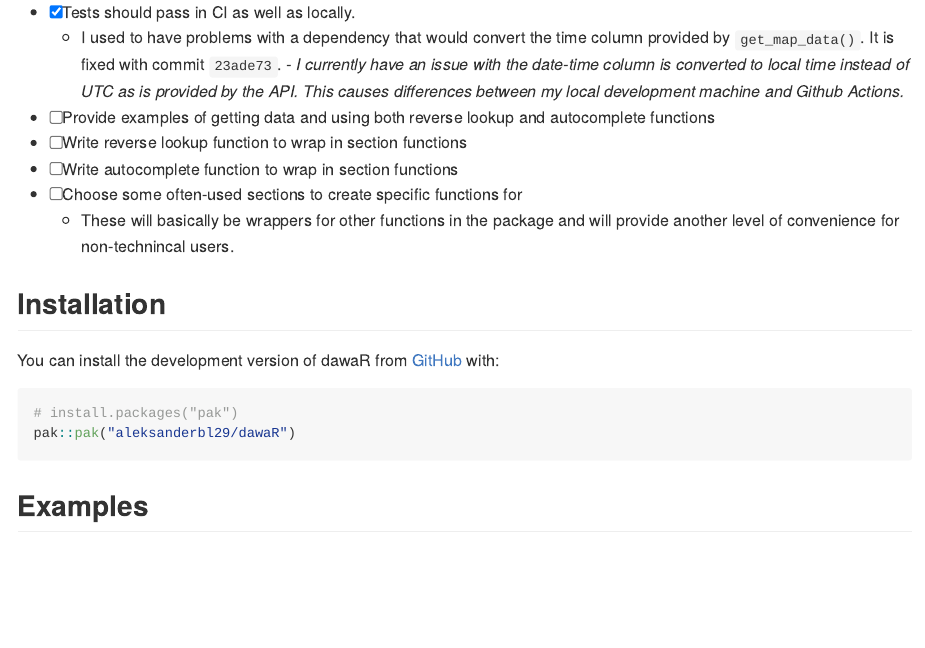
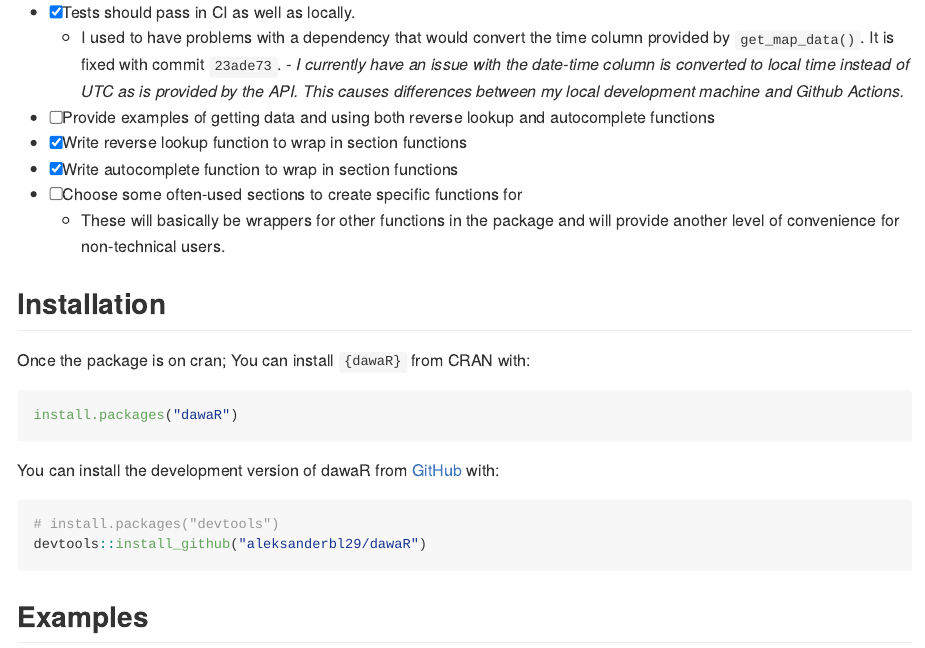
Before and after one commit to aleksanderbl29/dawaR, an R Markdown document (README.Rmd): the page in a window 1100 px wide, from 250 px down. The pictures show the output file README.md that the author committed with the source, drawn offline in the style of GitHub; badge pictures from the web are left out.

Commit message:
Update installation instructions

````diff
--- a/README.Rmd
+++ b/README.Rmd
@@ -33 +33,2 @@ The goal of dawaR is to make access to the Danish Web Address API convenient for
 - [ ] Choose some often-used sections to create specific functions for
+  - These will basically be wrappers for other functions in the package and will provide another level of convenience for non-technical users.
@@ -35,11 +35,19 @@ The goal of dawaR is to make access to the Danish Web Address API convenient for
 
 ## Installation
+
+Once the package is on cran;
+You can install `{dawaR}` from CRAN with:
+
+```{r, eval=FALSE}
+install.packages("dawaR")
+```
+
 
 You can install the development version of dawaR from [GitHub](https://github.com/) with:
 
 ``` r
-# install.packages("pak")
-pak::pak("aleksanderbl29/dawaR")
+# install.packages("devtools")
+devtools::install_github("aleksanderbl29/dawaR")
 ```
 
 ## Examples
````
Also changed, not shown: README.md, README.Rmd (5 more changed lines), 1 other file.
